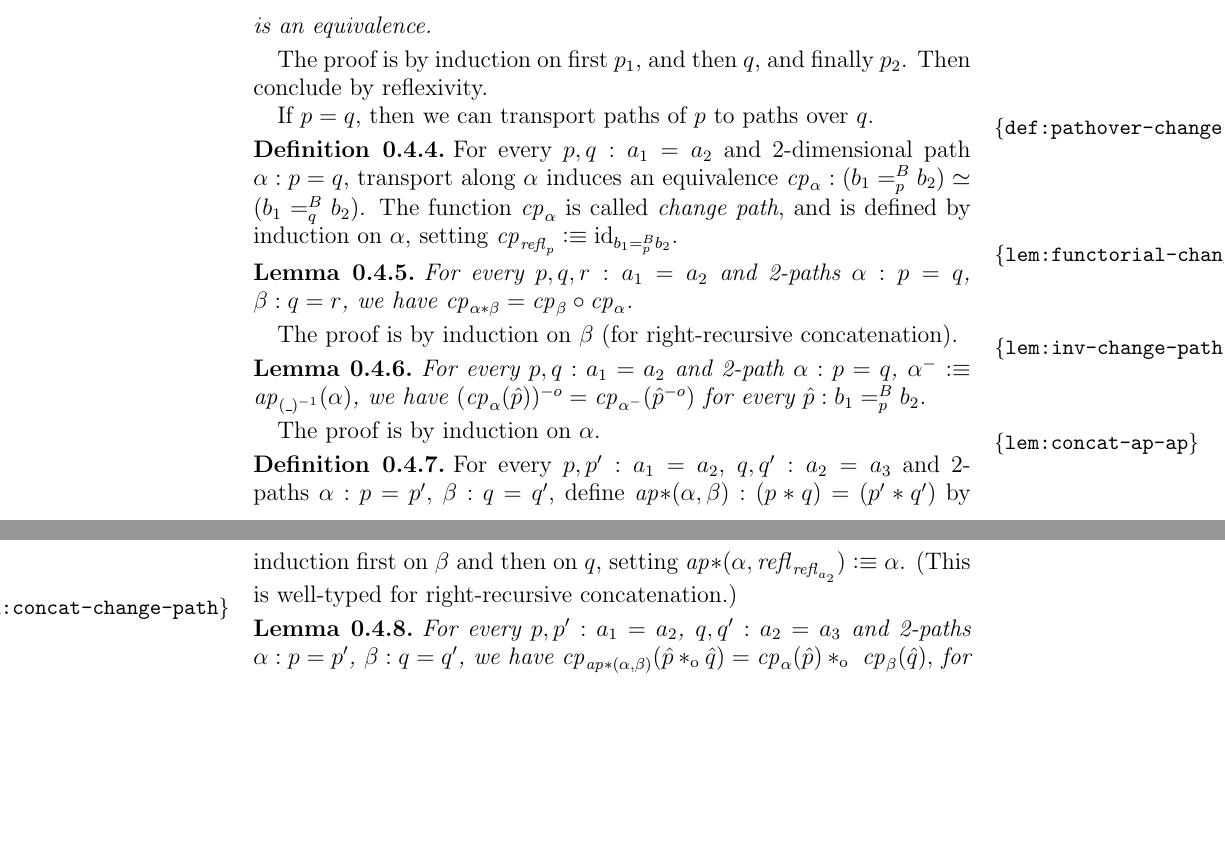
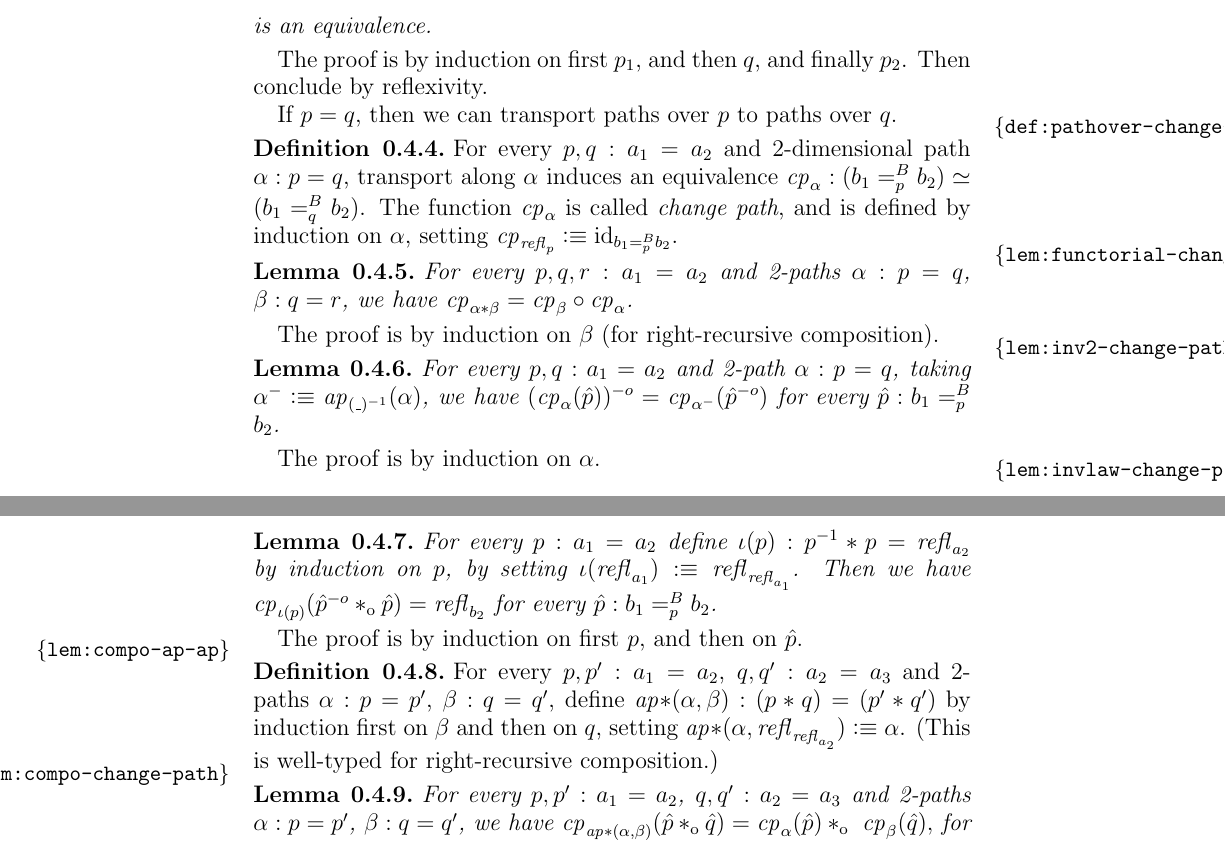
Before and after one commit to UniMath/SymmetryBook, a LaTeX paper (ZTors.tex): two parts of pages 7 and 8 of 14, joined at a grey line, cut so that both start at the same text, the shorter picture padded with empty space. Compiled offline with pdfLaTeX.

Commit message:
w.i.p. induction

```diff
--- a/ZTors.tex
+++ b/ZTors.tex
@@ -434,7 +434,7 @@ $p_i : a_i = a_{i+1}$ for $i=1,2$,
 The proof is by induction on first $p_1$, and then $q$, and finally $p_2$.
 Then conclude by reflexivity.
 
-If $p=q$, then we can transport paths of $p$ to paths over $q$.
+If $p=q$, then we can transport paths over $p$ to paths over $q$.
 
 \begin{definition}\label{def:pathover-change-path}
   For every $p,q:a_1=a_2$ and $2$-dimensional path $\alpha : p = q$,
@@ -449,26 +449,35 @@ If $p=q$, then we can transport paths of $p$ to paths over $q$.
   we have $\cp{\alpha\ct\beta}=\cp{\beta}\circ\cp{\alpha}$.
 \end{lemma}
 
-The proof is by induction on $\beta$ (for right-recursive concatenation).
+The proof is by induction on $\beta$ (for right-recursive composition).
 
-\begin{lemma}\label{lem:inv-change-path}
-  For every  $p,q:a_1=a_2$ and 2-path $\alpha : p = q$,
+\begin{lemma}\label{lem:inv2-change-path}
+  For every  $p,q:a_1=a_2$ and 2-path $\alpha : p = q$, taking
   $\alpha^- \defeq \ap{(\_)^{-1}}(\alpha)$, we have
   $(\cp{\alpha}(\hat p))^{-o} = \cp{\alpha^-}(\hat p^{-o})$
   for every $\hat p: b_1=^B_p b_2$.
 \end{lemma}
  The proof is by induction on $\alpha$.
 
-\begin{definition}\label{lem:concat-ap-ap}
+\begin{lemma}\label{lem:invlaw-change-path}
+  For every  $p :a_1 = a_2$ define $\iota(p): p^{-1}\ct p = \refl{a_2}$
+  by induction on $p$, by setting $\iota(\refl{a_1})\defeq \refl{\refl{a_1}}$.
+  Then we have $\cp{\iota(p)}(\hat p^{-o} \cto {\hat p}) = \refl{b_2}$
+  for every $\hat p: b_1=^B_p b_2$.
+\end{lemma}
+ The proof is by induction on first $p$, and then on $\hat p$.
+
+
+\begin{definition}\label{lem:compo-ap-ap}
   For every  $p,p':a_1=a_2$, $q,q':a_2=a_3$ and 2-paths
   $\alpha : p = p'$, $\beta : q = q'$, define
   $\apc(\alpha,\beta): (p\ct q)=(p'\ct q')$ by induction
   first on $\beta$ and then on $q$,
   setting $\apc(\alpha,\refl{\refl{a_2}}) \defeq \alpha$.
-  (This is well-typed for right-recursive concatenation.)
+  (This is well-typed for right-recursive composition.)
 \end{definition}
 
-\begin{lemma}\label{lem:concat-change-path}
+\begin{lemma}\label{lem:compo-change-path}
   For every  $p,p':a_1=a_2$, $q,q':a_2=a_3$ and 2-paths
   $\alpha : p = p'$, $\beta : q = q'$, we have
   $\cp{\apc(\alpha,\beta)}(\hat p \cto \hat q) =
```
Also changed, not shown: ZTors.tex (14 more changed lines).
